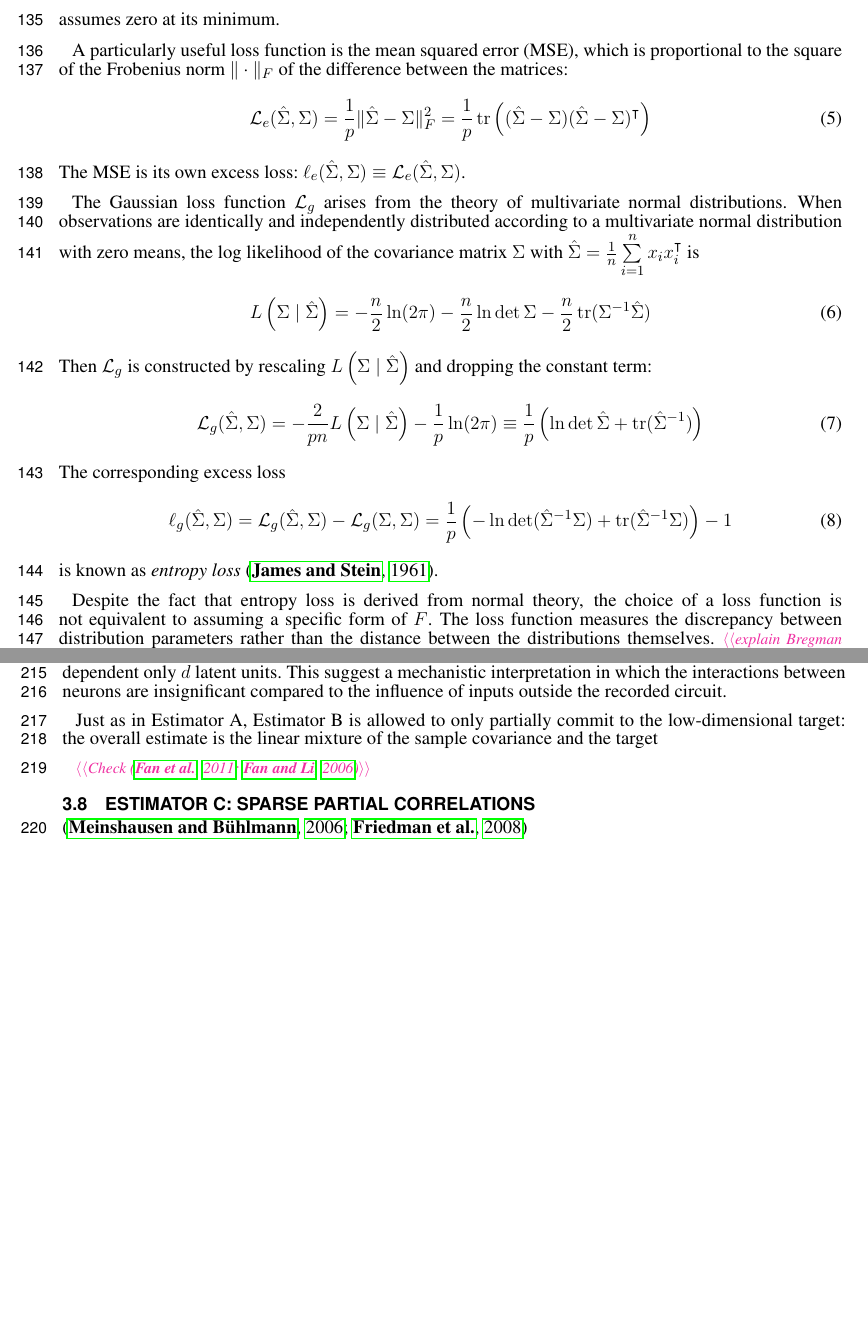
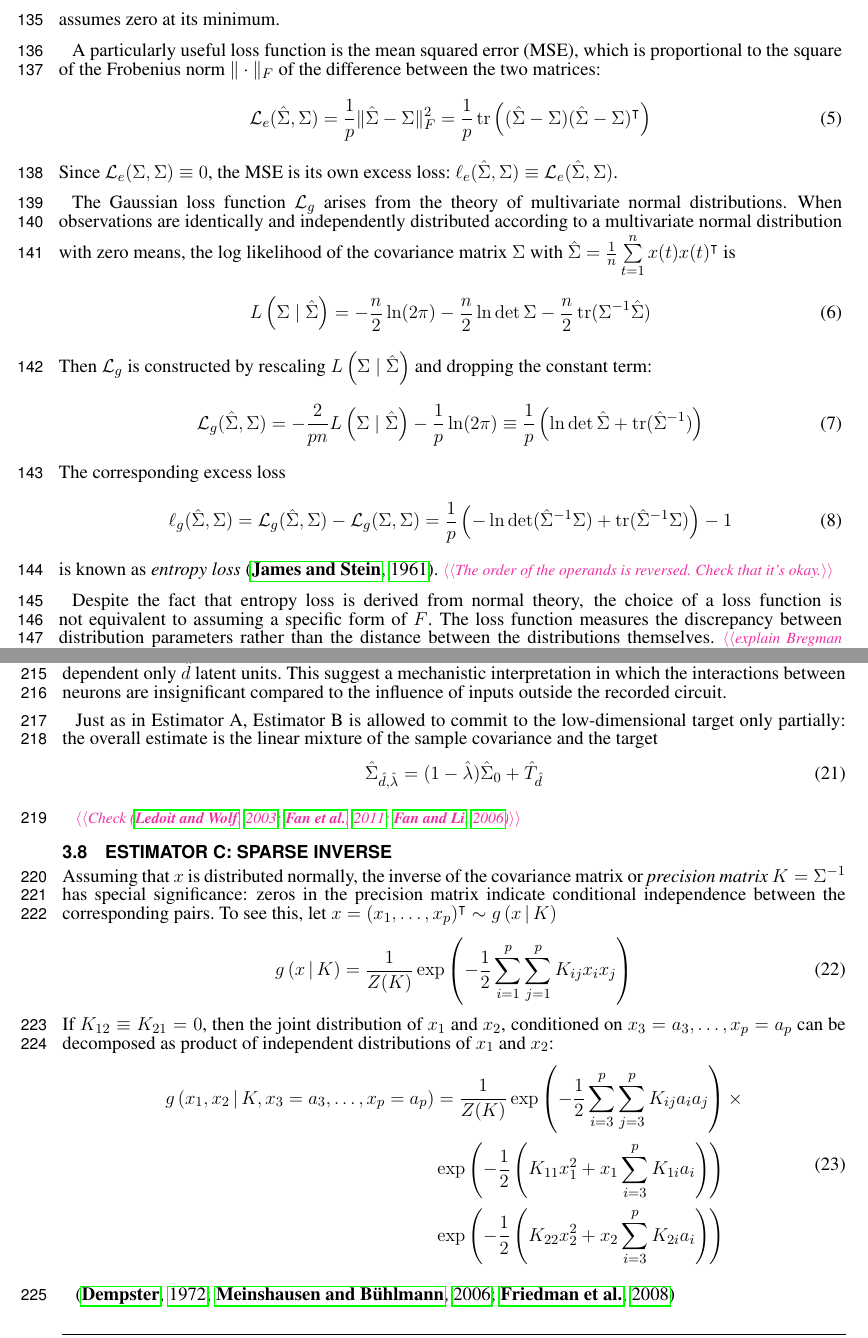
Before and after one commit to atlab/cov-estim-paper, a LaTeX document (paper.tex, which reads sections/Theory.tex): two parts of pages 5 and 8 of 13, joined at a grey line, cut so that both start at the same text, the shorter picture padded with empty space. Compiled offline with pdfLaTeX.

Commit message:
expanded the section on covariance estimators

```diff
--- a/sections/Theory.tex
+++ b/sections/Theory.tex
@@ -46,13 +46,13 @@ Then \emph{excess loss}
 \end{equation}
 assumes zero at its minimum.
 
-A particularly useful loss function is the mean squared error (MSE), which is proportional to the square of the Frobenius  norm $\|\cdot\|_F$ of the difference between the matrices:
+A particularly useful loss function is the mean squared error (MSE), which is proportional to the square of the Frobenius  norm $\|\cdot\|_F$ of the difference between the two matrices:
 \begin{equation}\label{eq:MSE}
 \mathcal L_e(\hat\Sigma,\Sigma) =\frac 1 p \|\hat\Sigma-\Sigma\|_F^2 = \frac 1 p \Tr\left((\hat \Sigma-\Sigma)(\hat\Sigma-\Sigma)^\T\right)
 \end{equation}
-The MSE is its own excess loss: $\ell_e(\hat\Sigma,\Sigma) \equiv \mathcal L_e(\hat\Sigma,\Sigma)$.
+Since $\mathcal L_e(\Sigma,\Sigma) \equiv 0$, the MSE is its own excess loss: $\ell_e(\hat\Sigma,\Sigma) \equiv \mathcal L_e(\hat\Sigma,\Sigma)$.
 
-The Gaussian loss function $\mathcal L_g$  arises from the theory of multivariate normal distributions. When observations are identically and independently distributed according to a multivariate normal distribution with zero means, the log likelihood of the covariance matrix $\Sigma$ with $\hat\Sigma = \frac 1 n \sum\limits_{i=1}^n x_i x_i^\T$ is
+The Gaussian loss function $\mathcal L_g$  arises from the theory of multivariate normal distributions. When observations are identically and independently distributed according to a multivariate normal distribution with zero means, the log likelihood of the covariance matrix $\Sigma$ with $\hat\Sigma = \frac 1 n \sum\limits_{t=1}^n x(t) x(t)^\T$ is
 \begin{equation}
 L\left(\Sigma \mid \hat\Sigma\right) = -\frac n 2 \ln(2\pi) - \frac n 2 \ln \det \Sigma - \frac n 2 \Tr(\Sigma^{-1} \hat \Sigma)
 \end{equation}
@@ -67,7 +67,7 @@ The corresponding excess loss
 \ell_g(\hat\Sigma,\Sigma) = \mathcal L_g(\hat\Sigma,\Sigma) - \mathcal L_g(\Sigma,\Sigma)
 = \frac 1 p \left(-\ln \det (\hat \Sigma^{-1} \Sigma) + \Tr(\hat \Sigma^{-1}\Sigma)\right) - 1
 \end{equation}
-is known as \emph{entropy loss} \citep{James:1961}.
+is known as \emph{entropy loss} \citep{James:1961}. \TODO{The order of the operands is reversed. Check that it's okay.}
 
 Despite the fact that entropy loss is derived from normal theory, the choice of a loss function is not equivalent to assuming a specific form of $F$. The loss function measures the discrepancy between distribution parameters rather than the distance between the distributions themselves. \TODO{explain Bregman divergence?}
 
@@ -189,14 +153,0 @@ Here $\hat L_{\hat d}$ is an $p\times\hat d$ matrix and $\hat\Psi$ is diagonal.
-If $F$ were assume to be multivariate normal \TODO{or other distributions that are defined by linear dependencies}, the factor model is corresponds to the graphical model (\autoref{fig:02}B) where the activity of all neurons are dependent only $\hat d$ latent units. This suggest a mechanistic interpretation in which the interactions between neurons are insignificant compared to the influence of inputs outside the recorded circuit.
-
-Just as in Estimator A, Estimator B is allowed to only partially commit to the low-dimensional target: the overall estimate is the linear mixture of the sample covariance and the target
-%\begin{equation}
-%\hat\Sigma_{\hat d,\hat\lambda} = (1-\hat\lambda)\hat\Sigma_0 + \hat
-%\end{equation}
-
-\TODO{Check \citep{Fan:2011,Fan:2006}}
-
-\subsection{Estimator C: Sparse partial correlations}
-\citep{Meinshausen:2006,Friedman:2008}
-
-\subsection{Estimator D: Sparse partial correlations with latent units}
-\citep{Ma:2013}
```
Also changed, not shown: paper.tex (+1 -1 lines), sections/Estimators.tex (added, +65 -0 lines), sections/Simulation.tex (+1 -0 lines), sections/Theory.tex (53 more changed lines).
